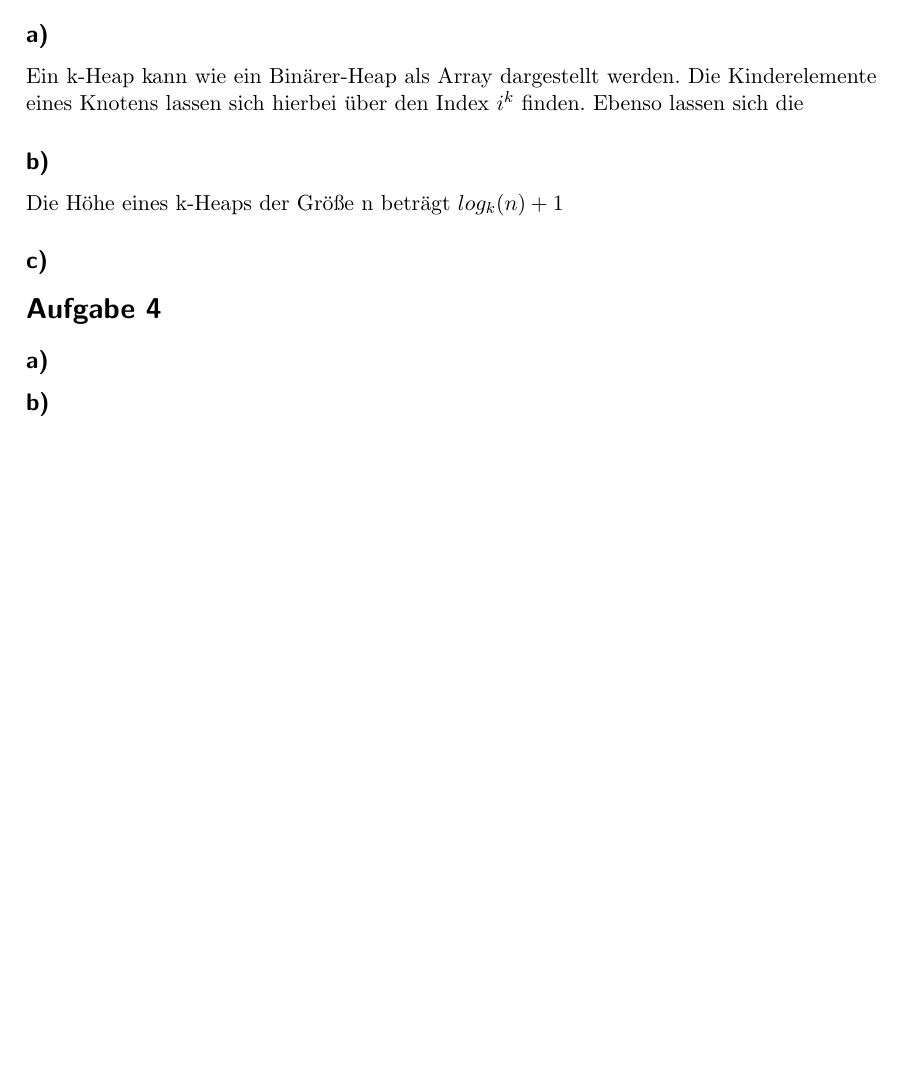
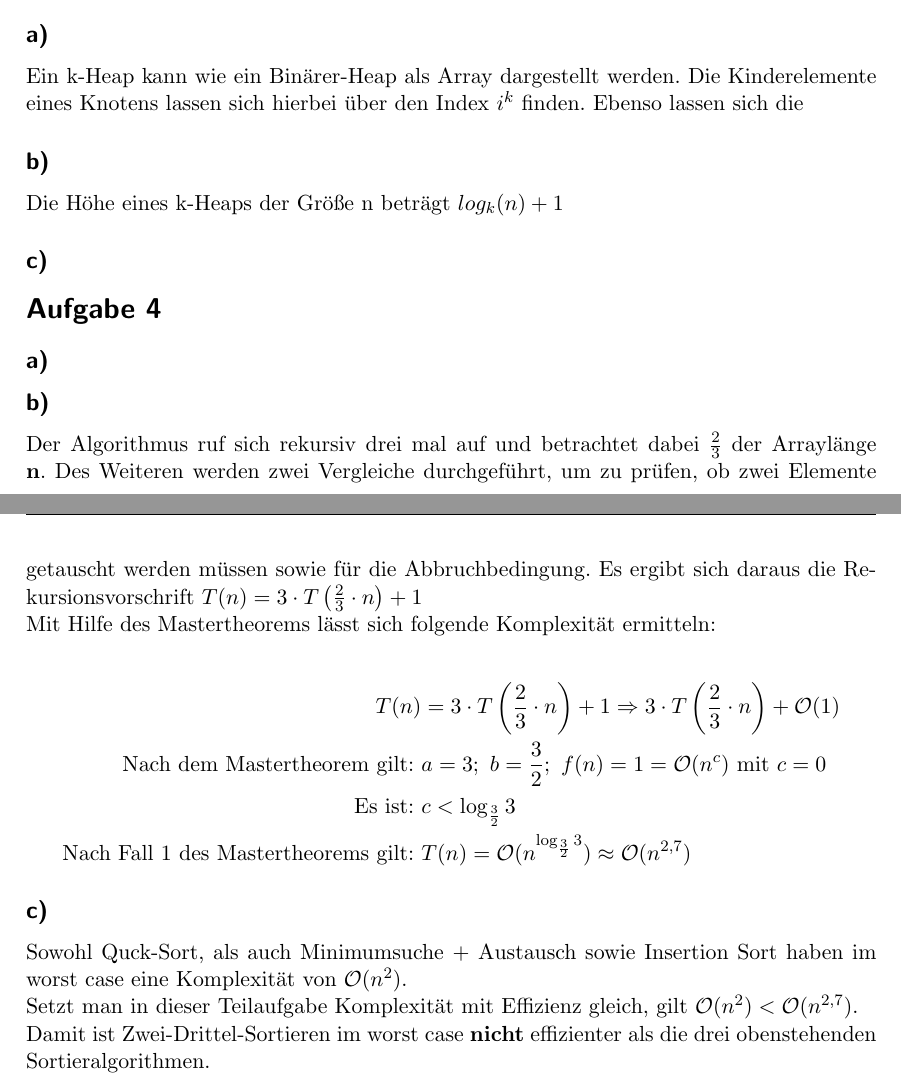
Before and after one commit to paddyMediinf/algo, a LaTeX document (Übungsblatt 3/Übungsblatt 3.tex): part of page 3 of 3 before the commit and two parts of pages 3 and 4 of 4 after it, the two joined at a grey line, cut so that both start at the same text, the shorter picture padded with empty space. Compiled offline with pdfLaTeX.

Commit message:
Startet Exercise 4

```diff
--- a/Übungsblatt 3/Übungsblatt 3.tex
+++ b/Übungsblatt 3/Übungsblatt 3.tex
@@ -405,8 +405,22 @@ Die Höhe eines k-Heaps der Größe n beträgt $log_k(n)+1$
 \section*{Aufgabe 4}
 \subsection*{a)}
 \subsection*{b)}
+Der Algorithmus ruf sich rekursiv drei mal auf und betrachtet dabei $\frac{2}{3}$ der Arraylänge \textbf{n}. Des Weiteren werden zwei Vergleiche durchgeführt, um zu prüfen, ob zwei Elemente getauscht werden müssen sowie für die Abbruchbedingung. Es ergibt sich daraus die Rekursionsvorschrift $T(n) = 3 \cdot T\left(\frac{2}{3} \cdot n\right) + 1$ \\
+Mit Hilfe des Mastertheorems lässt sich folgende Komplexität ermitteln:
+
+\begin{align*}
+T(n) &= 3 \cdot T\left( \frac{2}{3} \cdot n \right) + 1 \Rightarrow 3 \cdot T\left(\frac{2}{3} \cdot n\right) + \mathcal{O}(1) \\
+\text{Nach dem Mastertheorem gilt: } &a = 3; ~ b = \frac{3}{2}; ~ f(n) = 1 = \mathcal{O}(n^c) \text{ mit } c = 0 \\
+\text{Es ist: } &c < \log_{\frac{3}{2}} 3 \\
+\text{Nach Fall 1 des Mastertheorems gilt: } &T(n) = \mathcal{O}(n^{\log_{\frac{3}{2}} 3}) \approx \mathcal{O}(n^{2,7})
+\end{align*}
 
 \subsection*{c)}
+Sowohl Quck-Sort, als auch Minimumsuche $+$ Austausch sowie Insertion Sort haben im worst case eine Komplexität von $\mathcal{O}(n^{2})$. \\
+Setzt man in dieser Teilaufgabe Komplexität mit Effizienz gleich, gilt $\mathcal{O}(n^{2}) < \mathcal{O}(n^{2,7})$. \\
+Damit ist Zwei-Drittel-Sortieren im worst case \textbf{nicht} effizienter als die drei obenstehenden Sortieralgorithmen.
+
+
 \end{document}
 %%% Local Variables:
 %%% mode: latex
```
Also changed, not shown: Übungsblatt 3/Übungsblatt 3.pdf, Übungsblatt 3/Übungsblatt 3.tex (2 more changed lines), 3 other files.
